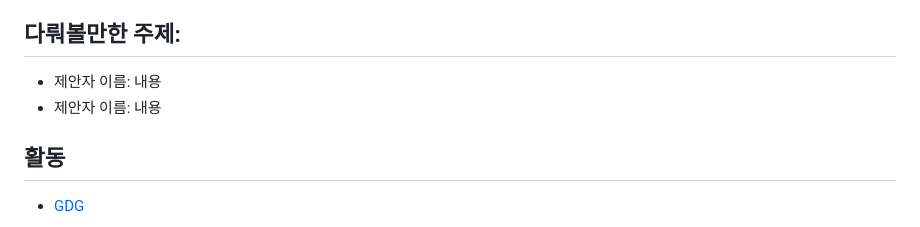
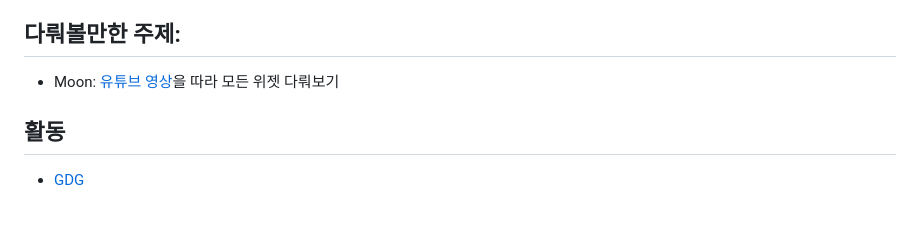
Before and after one commit to Flutter-Study-Collection/flutter-study, a Markdown page: README.md, the part around the change. Rendered like a GitHub page.

```diff
--- a/README.md
+++ b/README.md
@@ -90,8 +90,7 @@
 
 ## 다뤄볼만한 주제:
 
-- 제안자 이름: 내용
-- 제안자 이름: 내용
+- Moon: [유튜브 영상](https://www.youtube.com/watch?v=kj_tldMmu4w)을 따라 모든 위젯 다뤄보기
 
 ## 활동
 
```
